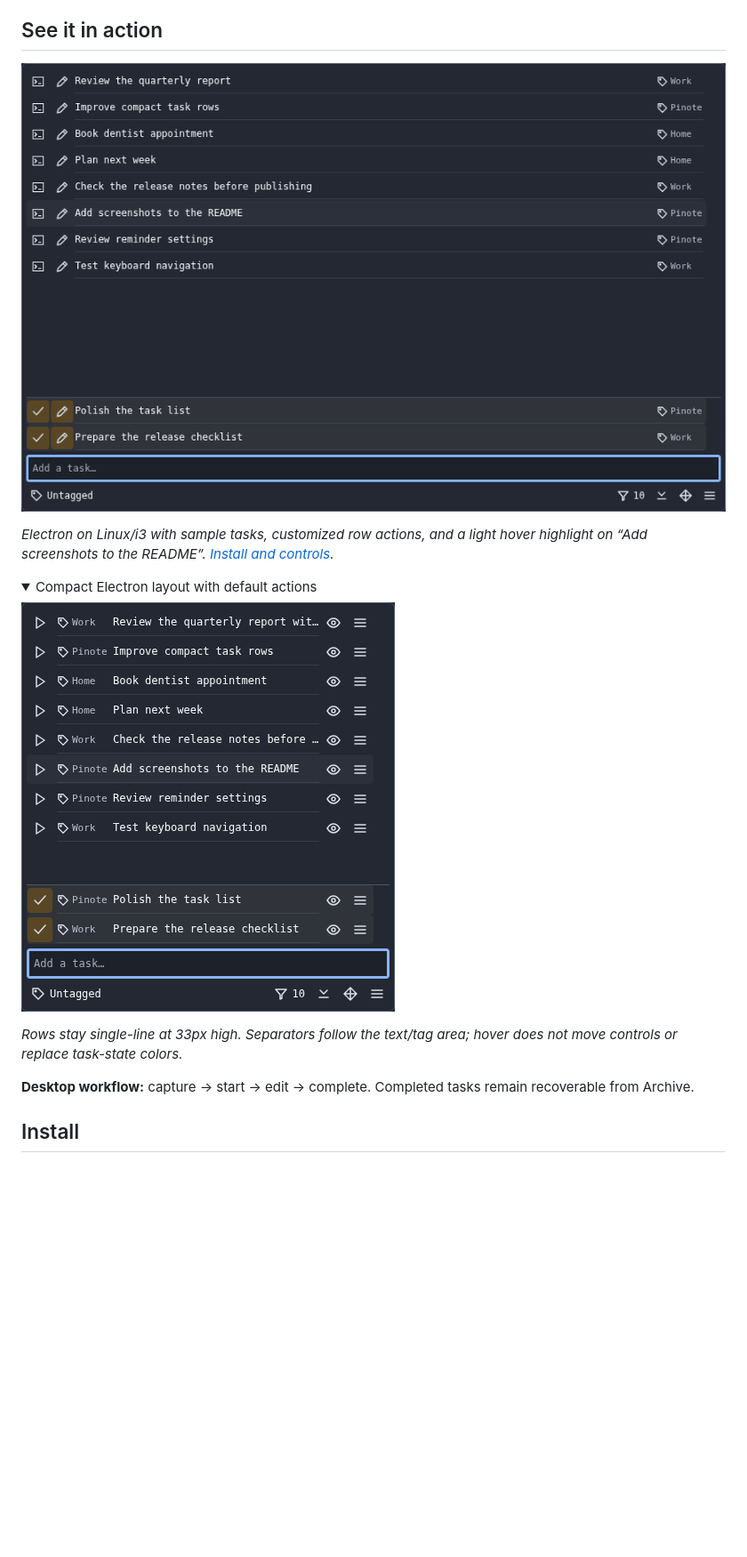
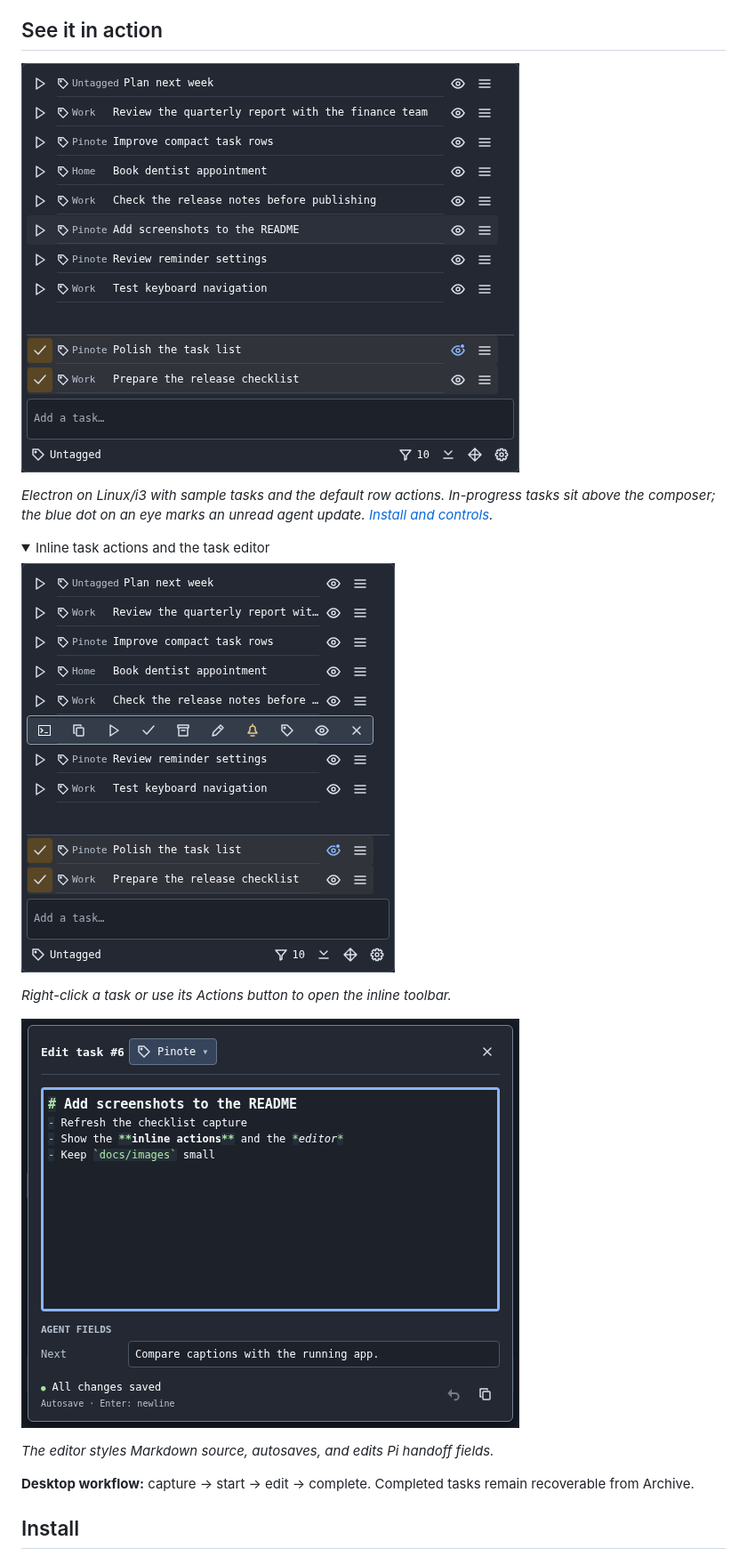
Before and after one commit to kvidzibo/pinote, a Markdown page: README.md, the part around the change. Shown at 89% size. GitHub-like rendering; pictures changed too: docs/images/electron-actions.png (added), docs/images/electron-checklist.png, docs/images/electron-compact.png (deleted); folded sections open; blank space fills up the shorter version.

Commit message:
Refresh README screenshots to match the current Electron app

```diff
--- a/README.md
+++ b/README.md
@@ -7,18 +7,22 @@ the shared CLI/backend use Node.js. Electron runs as a separate process, not a s
 
 ## See it in action
 
-![Pinote Electron checklist with single-line tasks, right-aligned tags, subtle row separators, a lightly highlighted task, and amber in-progress controls.](docs/images/electron-checklist.png)
+![Pinote Electron checklist: each row has a Start button, tag, task title, Preview and Actions buttons; two in-progress tasks with amber checkmarks sit above the add-task input and the tag, filter, collapse, move and settings toolbar.](docs/images/electron-checklist.png)
 
-*Electron on Linux/i3 with sample tasks, customized row actions, and a light hover
-highlight on “Add screenshots to the README”. [Install and controls](docs/electron.md).*
+*Electron on Linux/i3 with sample tasks and the default row actions. In-progress
+tasks sit above the composer; the blue dot on an eye marks an unread agent update.
+[Install and controls](docs/electron.md).*
 
 <details>
-<summary>Compact Electron layout with default actions</summary>
+<summary>Inline task actions and the task editor</summary>
 
-![420-pixel-wide Electron checklist with default Start, Preview and Actions buttons, inline tags, and single-line task titles.](docs/images/electron-compact.png)
+![420-pixel-wide checklist with one row replaced by an inline toolbar: Start in Kitty, Copy, Start, Complete, Archive, Edit, Reminder, Tag, Preview and Close.](docs/images/electron-actions.png)
 
-*Rows stay single-line at 33px high. Separators follow the text/tag area;
-hover does not move controls or replace task-state colors.*
+*Right-click a task or use its Actions button to open the inline toolbar.*
+
+![Task editor with a tag picker, Markdown source styling for a heading, bullets, bold, italic and code, an agent field, and autosave status.](docs/images/electron-editor.png)
+
+*The editor styles Markdown source, autosaves, and edits Pi handoff fields.*
 
 </details>
 
```
Also changed, not shown: docs/images/README.md (+11 -9 lines).
